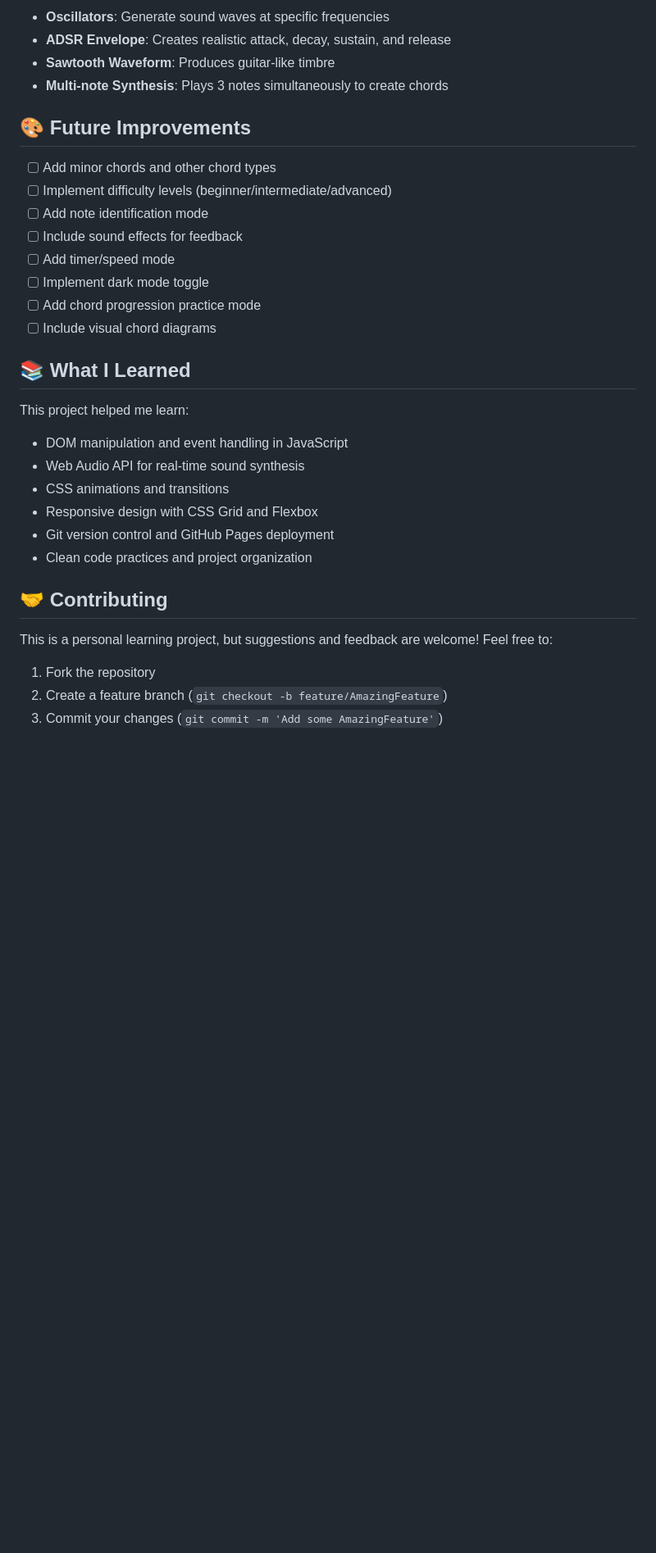
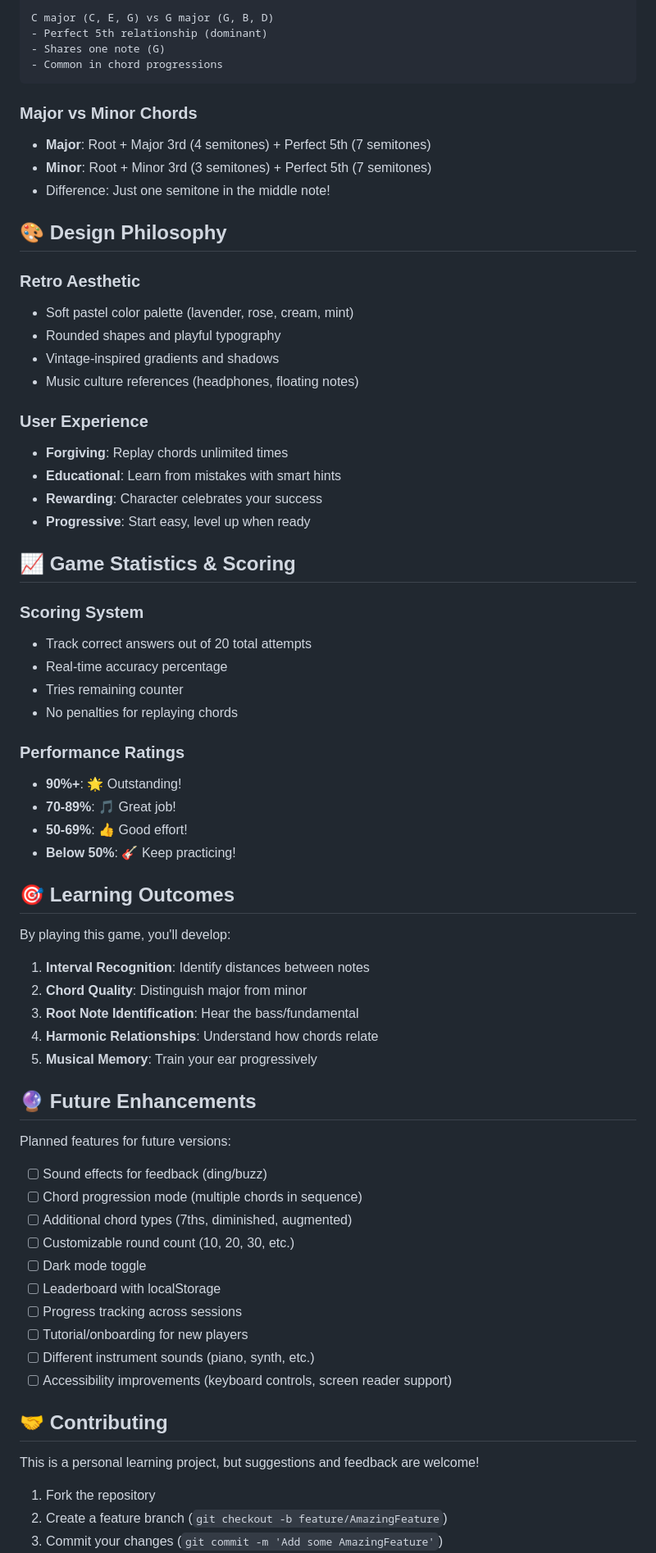
Before and after one commit to rafiatasafi/Chord-guessing-game, a Markdown page: README.md, the part around one of its changes. Shown at 82% size. GitHub-like rendering; blank space fills up the shorter version.

Commit message:
Revise README for Chord Quest game details
Updated the README to reflect the new game title, features, and structure.

````diff
--- a/README.md
+++ b/README.md
@@ -81,34 +141,71 @@ The game uses the Web Audio API to synthesize chord sounds:
 
-- **Oscillators**: Generate sound waves at specific frequencies
-- **ADSR Envelope**: Creates realistic attack, decay, sustain, and release
-- **Sawtooth Waveform**: Produces guitar-like timbre
-- **Multi-note Synthesis**: Plays 3 notes simultaneously to create chords
+C major (C, E, G) vs G major (G, B, D)
+- Perfect 5th relationship (dominant)
+- Shares one note (G)
+- Common in chord progressions
+```
 
-## 🎨 Future Improvements
+### Major vs Minor Chords
+- **Major**: Root + Major 3rd (4 semitones) + Perfect 5th (7 semitones)
+- **Minor**: Root + Minor 3rd (3 semitones) + Perfect 5th (7 semitones)
+- Difference: Just one semitone in the middle note!
 
-- [ ] Add minor chords and other chord types
-- [ ] Implement difficulty levels (beginner/intermediate/advanced)
-- [ ] Add note identification mode
-- [ ] Include sound effects for feedback
-- [ ] Add timer/speed mode
-- [ ] Implement dark mode toggle
-- [ ] Add chord progression practice mode
-- [ ] Include visual chord diagrams
+## 🎨 Design Philosophy
 
-## 📚 What I Learned
+### Retro Aesthetic
+- Soft pastel color palette (lavender, rose, cream, mint)
+- Rounded shapes and playful typography
+- Vintage-inspired gradients and shadows
+- Music culture references (headphones, floating notes)
 
-This project helped me learn:
+### User Experience
+- **Forgiving**: Replay chords unlimited times
+- **Educational**: Learn from mistakes with smart hints
+- **Rewarding**: Character celebrates your success
+- **Progressive**: Start easy, level up when ready
 
-- DOM manipulation and event handling in JavaScript
-- Web Audio API for real-time sound synthesis
-- CSS animations and transitions
-- Responsive design with CSS Grid and Flexbox
-- Git version control and GitHub Pages deployment
-- Clean code practices and project organization
+## 📈 Game Statistics & Scoring
+
+### Scoring System
+- Track correct answers out of 20 total attempts
+- Real-time accuracy percentage
+- Tries remaining counter
+- No penalties for replaying chords
+
+### Performance Ratings
+- **90%+**: 🌟 Outstanding!
+- **70-89%**: 🎵 Great job!
+- **50-69%**: 👍 Good effort!
+- **Below 50%**: 🎸 Keep practicing!
+
+## 🎯 Learning Outcomes
+
+By playing this game, you'll develop:
+
+1. **Interval Recognition**: Identify distances between notes
+2. **Chord Quality**: Distinguish major from minor
+3. **Root Note Identification**: Hear the bass/fundamental
+4. **Harmonic Relationships**: Understand how chords relate
+5. **Musical Memory**: Train your ear progressively
+
+## 🔮 Future Enhancements
+
+Planned features for future versions:
+
+- [ ] Sound effects for feedback (ding/buzz)
+- [ ] Chord progression mode (multiple chords in sequence)
+- [ ] Additional chord types (7ths, diminished, augmented)
+- [ ] Customizable round count (10, 20, 30, etc.)
+- [ ] Dark mode toggle
+- [ ] Leaderboard with localStorage
+- [ ] Progress tracking across sessions
+- [ ] Tutorial/onboarding for new players
+- [ ] Different instrument sounds (piano, synth, etc.)
+- [ ] Accessibility improvements (keyboard controls, screen reader support)
 
 ## 🤝 Contributing
 
-This is a personal learning project, but suggestions and feedback are welcome! Feel free to:
+This is a personal learning project, but suggestions and feedback are welcome!
 
 1. Fork the repository
 2. Create a feature branch (`git checkout -b feature/AmazingFeature`)
````
Also changed, not shown: other parts of README.md (+165 -38 lines).
